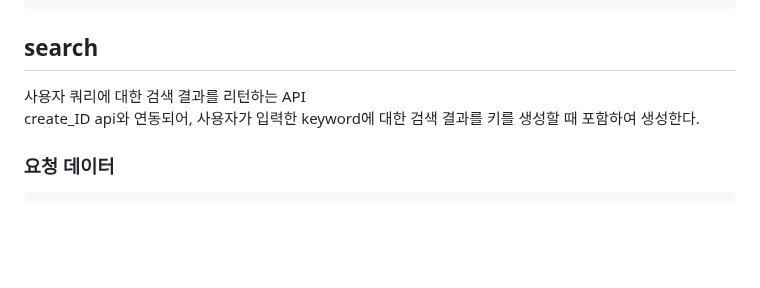
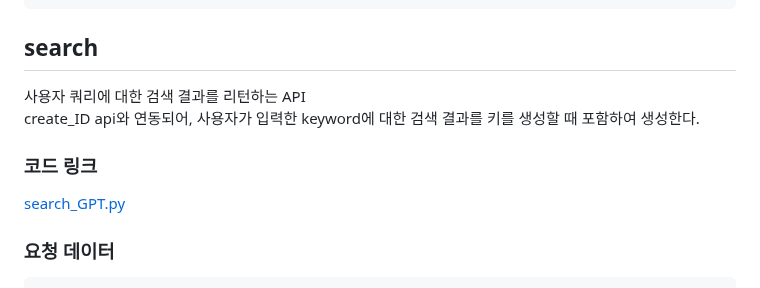
Before and after one commit to sjk0503/chatAPP, a Markdown page: api/api.md, the part around the change. GitHub-like rendering; blank space fills up the shorter version.

````diff
--- a/api/api.md
+++ b/api/api.md
@@ -158,6 +158,8 @@ return {
 ## search
 사용자 쿼리에 대한 검색 결과를 리턴하는 API<br>
 create_ID api와 연동되어, 사용자가 입력한 keyword에 대한 검색 결과를 키를 생성할 때 포함하여 생성한다.
+### 코드 링크
+[search_GPT.py](../aws/search_GPT.py)
 ### 요청 데이터
 ```python
 data = {
````
